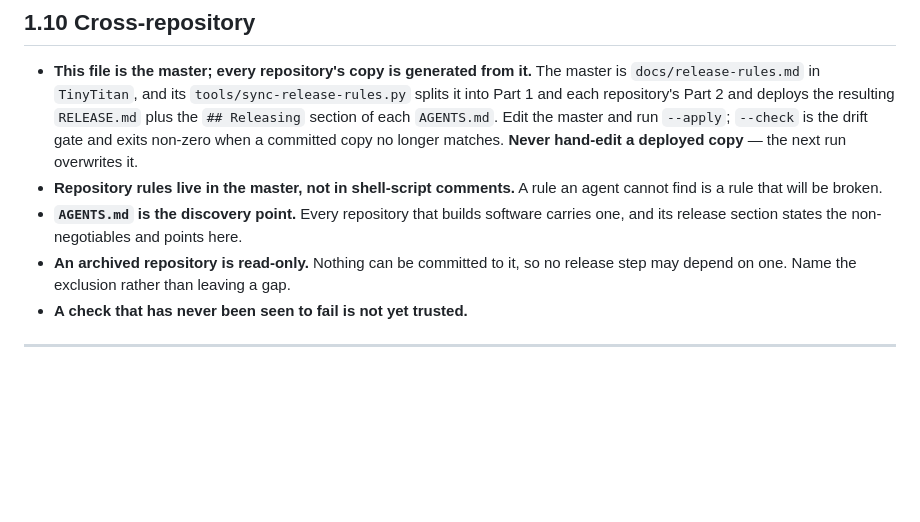
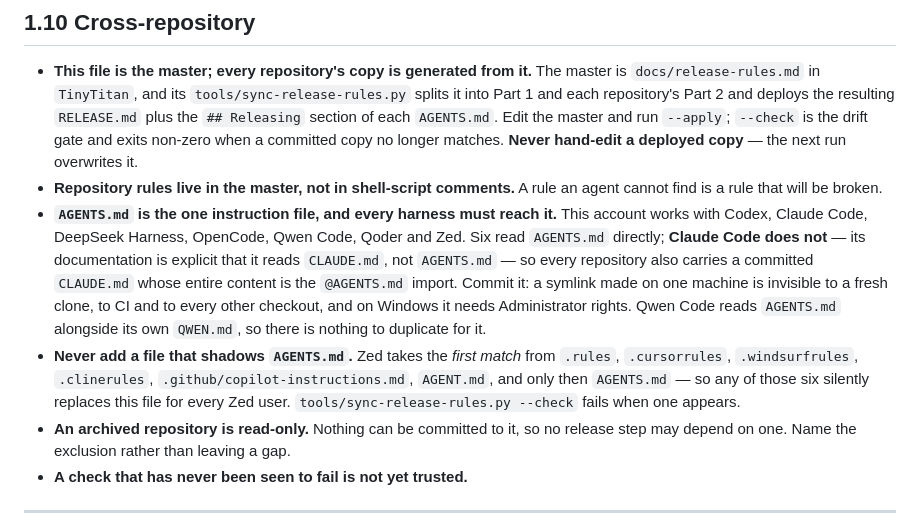
Before and after one commit to Pummelchen/RoomCAD, a Markdown page: RELEASE.md, the part around the change. Drawn GitHub-style; blank space fills up the shorter version.

Commit message:
docs: regenerate the release and build rules

```diff
--- a/RELEASE.md
+++ b/RELEASE.md
@@ -164,8 +164,20 @@ Leave previous releases' notes and performance tables alone.
   deployed copy** — the next run overwrites it.
 - **Repository rules live in the master, not in shell-script comments.** A rule an
   agent cannot find is a rule that will be broken.
-- **`AGENTS.md` is the discovery point.** Every repository that builds software
-  carries one, and its release section states the non-negotiables and points here.
+- **`AGENTS.md` is the one instruction file, and every harness must reach it.** This
+  account works with Codex, Claude Code, DeepSeek Harness, OpenCode, Qwen Code,
+  Qoder and Zed. Six read `AGENTS.md` directly; **Claude Code does not** — its
+  documentation is explicit that it reads `CLAUDE.md`, not `AGENTS.md` — so every
+  repository also carries a committed `CLAUDE.md` whose entire content is the
+  `@AGENTS.md` import. Commit it: a symlink made on one machine is invisible to a
+  fresh clone, to CI and to every other checkout, and on Windows it needs
+  Administrator rights. Qwen Code reads `AGENTS.md` alongside its own `QWEN.md`, so
+  there is nothing to duplicate for it.
+- **Never add a file that shadows `AGENTS.md`.** Zed takes the *first match* from
+  `.rules`, `.cursorrules`, `.windsurfrules`, `.clinerules`,
+  `.github/copilot-instructions.md`, `AGENT.md`, and only then `AGENTS.md` — so any
+  of those six silently replaces this file for every Zed user.
+  `tools/sync-release-rules.py --check` fails when one appears.
 - **An archived repository is read-only.** Nothing can be committed to it, so no
   release step may depend on one. Name the exclusion rather than leaving a gap.
 - **A check that has never been seen to fail is not yet trusted.**
```
